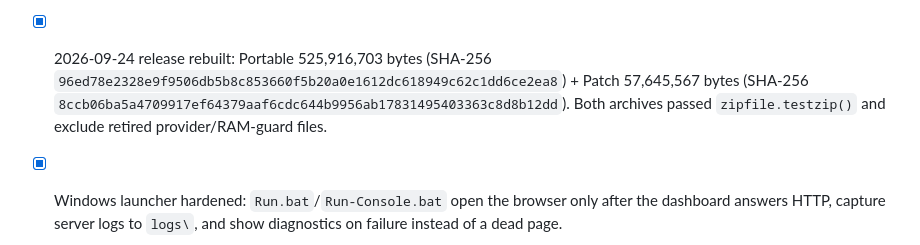
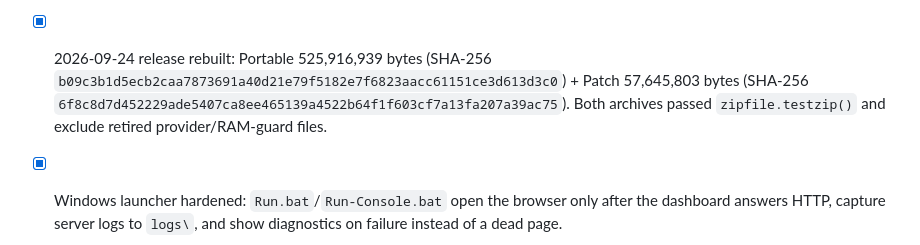
Before and after one commit to txxasif/noav-browser-new, a Markdown page: BUILD_RUNBOOK.md, the part around the change. Drawn GitHub-style.

Commit message:
docs(build): refresh artifact checksums

```diff
--- a/BUILD_RUNBOOK.md
+++ b/BUILD_RUNBOOK.md
@@ -258,7 +258,7 @@ If you ever want to see live Python worker logs, HTTP connection logs, or anti-d
 - [x] Destructive reset is guarded: `POST /api/meta-insta/reset` requires `{"confirm":"CLEAR"}` and snapshots the account data into `backups/` first.
 - [x] Dashboard: Meta/Instagram sidebar sheets, per-account Cookie column + JSON export, contextual Combo export (Meta = `email|password`; IG = `username|password|cookies`), Global Password at the top of the sidebar (click → modal → Save, persisted in `data/settings.json`), and Parallel up to 50 with no automatic RAM reduction.
 - [x] Anti-detect parity with meta_auto_ai: per-profile device identity (`device_identity` seeded from the profile dir) shared by the UA and the injected fingerprint — verified in-browser (model / hardwareConcurrency / deviceMemory / maxTouchPoints agree and differ per profile); captcha waits env-tunable (30s cap / 15s bail); `mail.td` is the only mailbox provider and the legacy provider modules are removed; dashboard mail/captcha picks reach the worker.
-- [x] 2026-09-24 release rebuilt: Portable 525,916,703 bytes (SHA-256 `96ed78e2328e9f9506db5b8c853660f5b20a0e1612dc618949c62c1dd6ce2ea8`) + Patch 57,645,567 bytes (SHA-256 `8ccb06ba5a4709917ef64379aaf6cdc644b9956ab17831495403363c8d8b12dd`). Both archives passed `zipfile.testzip()` and exclude retired provider/RAM-guard files.
+- [x] 2026-09-24 release rebuilt: Portable 525,916,939 bytes (SHA-256 `b09c3b1d5ecb2caa7873691a40d21e79f5182e7f6823aacc61151ce3d613d3c0`) + Patch 57,645,803 bytes (SHA-256 `6f8c8d7d452229ade5407ca8ee465139a4522b64f1f603cf7a13fa207a39ac75`). Both archives passed `zipfile.testzip()` and exclude retired provider/RAM-guard files.
 - [x] Windows launcher hardened: `Run.bat`/`Run-Console.bat` open the browser only after the dashboard answers HTTP, capture server logs to `logs\`, and show diagnostics on failure instead of a dead page.
 - [x] Installer parity restored: `setup.iss` ships `runner.py`, `selfies/`, `img/`, `Update.bat`, and `Update.ps1`; build now validates every installer source and syncs `windows_dist/installer/`.
 - [x] Meta and Instagram creation split into two independent workspaces (`view-meta-creator` / `view-ig-creator`) with their own controls, stats, results table, pagination and log; one shared accounts/SSE data layer; `mode` exposed on `/api/meta-insta/status`.
```
